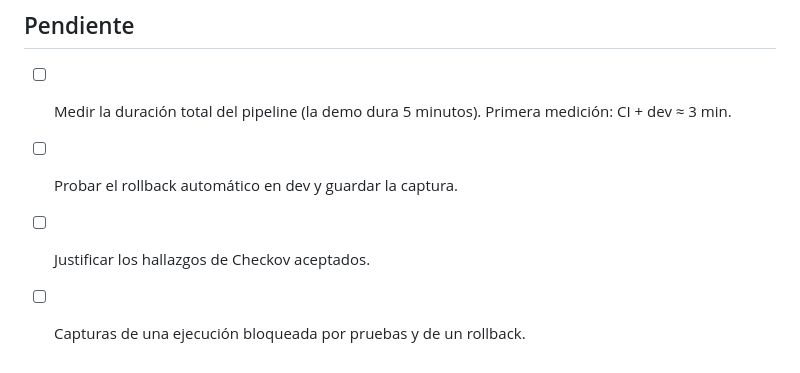
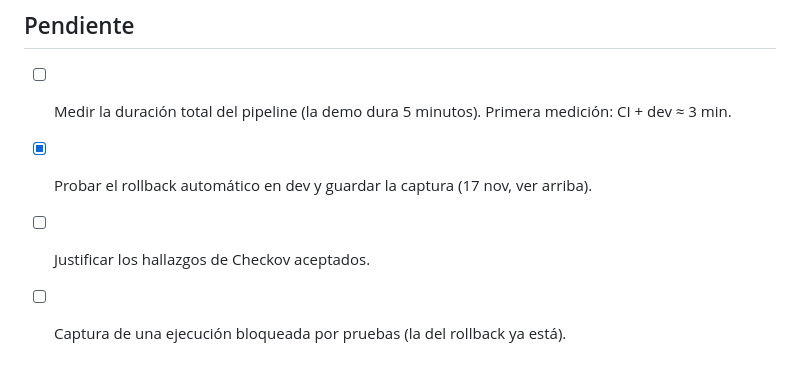
Before and after one commit to 01REALES01/pan-de-la-casa, a Markdown page: docs/despliegue.md, the part around one of its changes. Rendered like a GitHub page.

```diff
--- a/docs/despliegue.md
+++ b/docs/despliegue.md
@@ -63,6 +86,6 @@ pedidos reales en producción en cada despliegue.
 ## Pendiente
 
 - [ ] Medir la duración total del pipeline (la demo dura 5 minutos). Primera medición: CI + dev ≈ 3 min.
-- [ ] Probar el rollback automático en dev y guardar la captura.
+- [x] Probar el rollback automático en dev y guardar la captura (17 nov, ver arriba).
 - [ ] Justificar los hallazgos de Checkov aceptados.
-- [ ] Capturas de una ejecución bloqueada por pruebas y de un rollback.
+- [ ] Captura de una ejecución bloqueada por pruebas (la del rollback ya está).
```
Also changed, not shown: other parts of docs/despliegue.md (+24 -1 lines), docs/evidencias/rollback-ejecucion.png (added), docs/evidencias/rollback-pasos.png (added).
